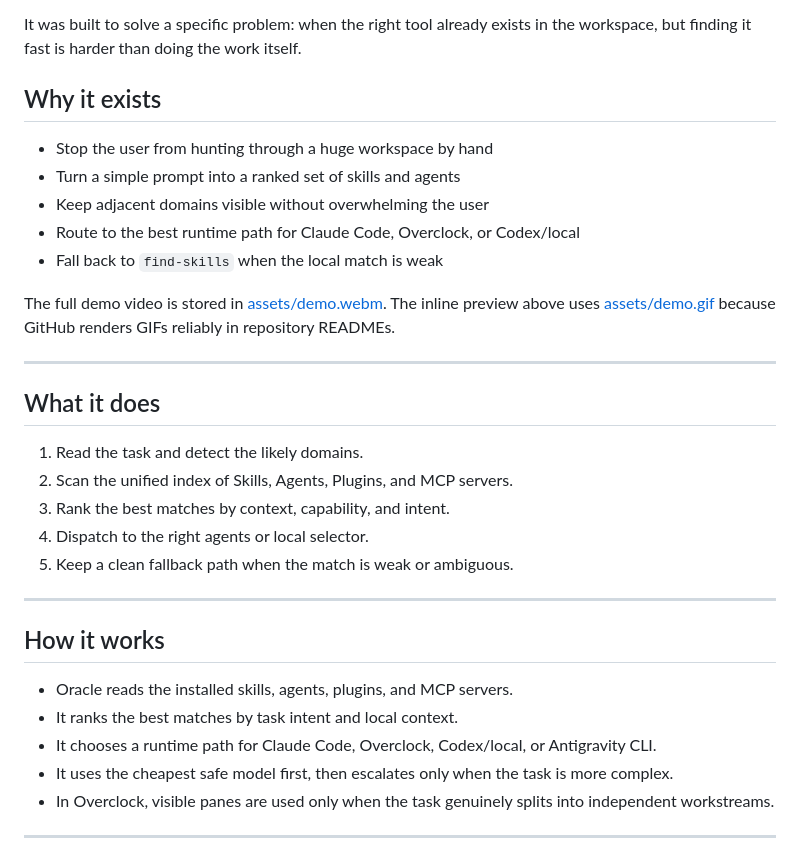
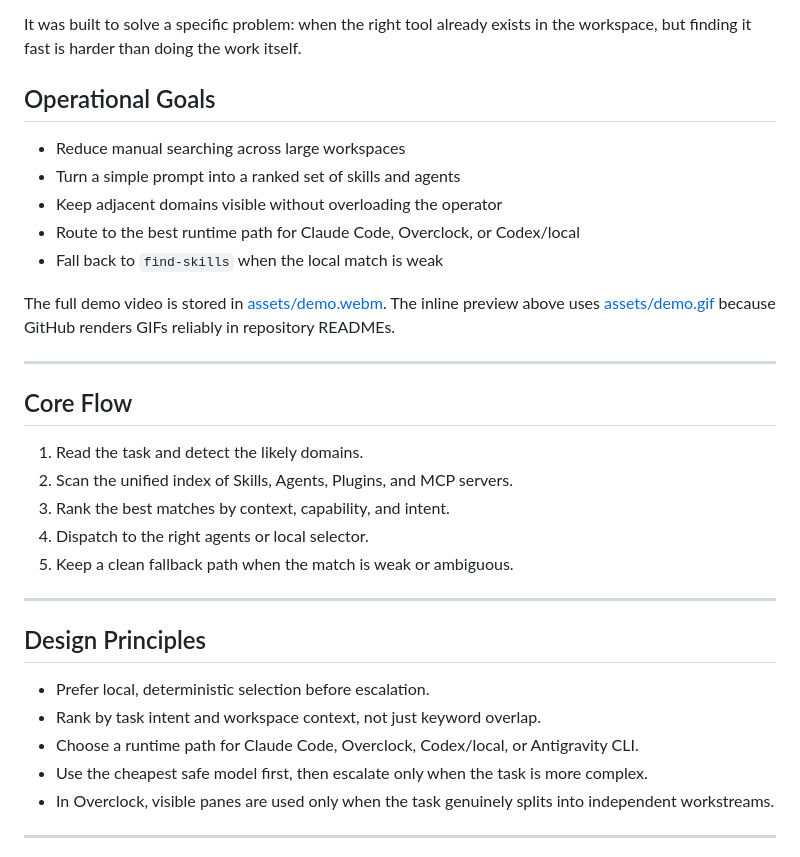
Before and after one commit to Aleffsalmeida/skill-oracle, a Markdown page: README.md, the part around the change. Drawn GitHub-style.

Commit message:
Polish README tone for public visibility

```diff
--- a/README.md
+++ b/README.md
@@ -22,11 +22,11 @@
 
 It was built to solve a specific problem: when the right tool already exists in the workspace, but finding it fast is harder than doing the work itself.
 
-## Why it exists
+## Operational Goals
 
-- Stop the user from hunting through a huge workspace by hand
+- Reduce manual searching across large workspaces
 - Turn a simple prompt into a ranked set of skills and agents
-- Keep adjacent domains visible without overwhelming the user
+- Keep adjacent domains visible without overloading the operator
 - Route to the best runtime path for Claude Code, Overclock, or Codex/local
 - Fall back to `find-skills` when the local match is weak
 
@@ -34,7 +34,7 @@ The full demo video is stored in [assets/demo.webm](assets/demo.webm). The inlin
 
 ---
 
-## What it does
+## Core Flow
 
 1. Read the task and detect the likely domains.
 2. Scan the unified index of Skills, Agents, Plugins, and MCP servers.
@@ -44,12 +44,12 @@ The full demo video is stored in [assets/demo.webm](assets/demo.webm). The inlin
 
 ---
 
-## How it works
+## Design Principles
 
-- Oracle reads the installed skills, agents, plugins, and MCP servers.
-- It ranks the best matches by task intent and local context.
-- It chooses a runtime path for Claude Code, Overclock, Codex/local, or Antigravity CLI.
-- It uses the cheapest safe model first, then escalates only when the task is more complex.
+- Prefer local, deterministic selection before escalation.
+- Rank by task intent and workspace context, not just keyword overlap.
+- Choose a runtime path for Claude Code, Overclock, Codex/local, or Antigravity CLI.
+- Use the cheapest safe model first, then escalate only when the task is more complex.
 - In Overclock, visible panes are used only when the task genuinely splits into independent workstreams.
 
 ---
```
